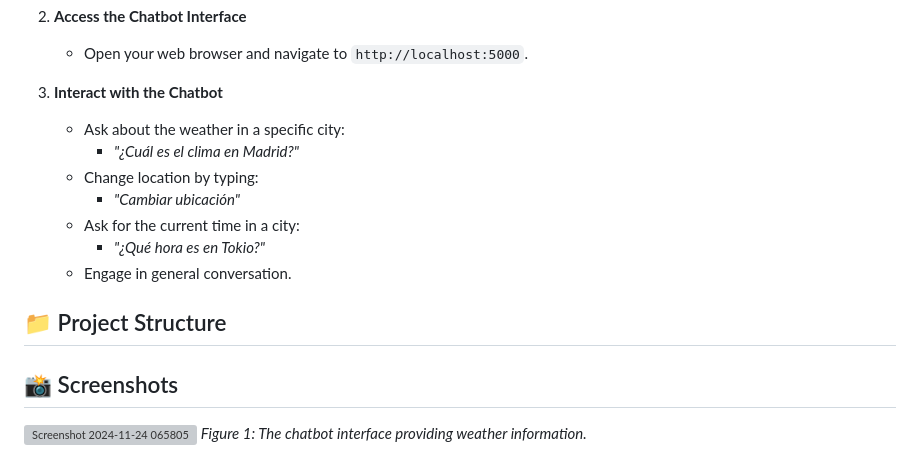
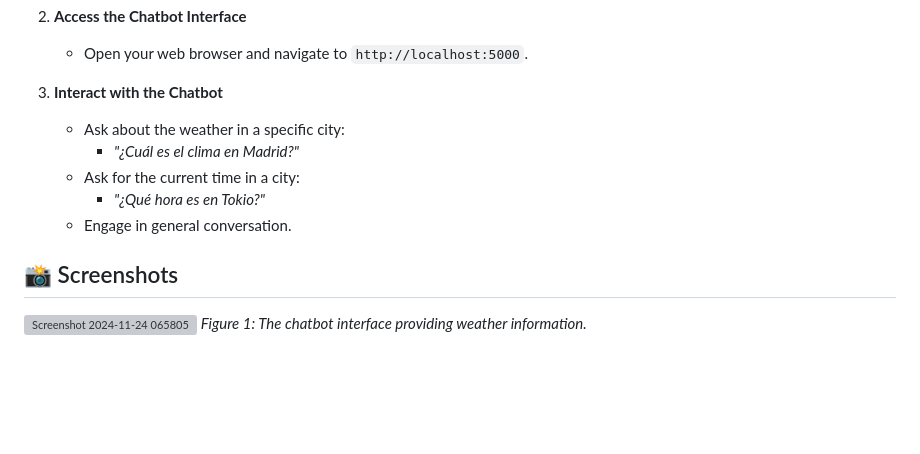
Before and after one commit to M0nkeyroger/WeatherChatbot, a Markdown page: README.md, the part around the change. GitHub-like rendering; blank space fills up the shorter version; grey boxes are pictures that could not be loaded.

```diff
--- a/README.md
+++ b/README.md
@@ -93,13 +93,9 @@ A friendly virtual assistant that provides real-time weather information and gen
 3. **Interact with the Chatbot**
    - Ask about the weather in a specific city:
      - *"¿Cuál es el clima en Madrid?"*
-   - Change location by typing:
-     - *"Cambiar ubicación"*
    - Ask for the current time in a city:
      - *"¿Qué hora es en Tokio?"*
    - Engage in general conversation.
-
-## 📁 Project Structure
 
 ## 📸 Screenshots
 
```
